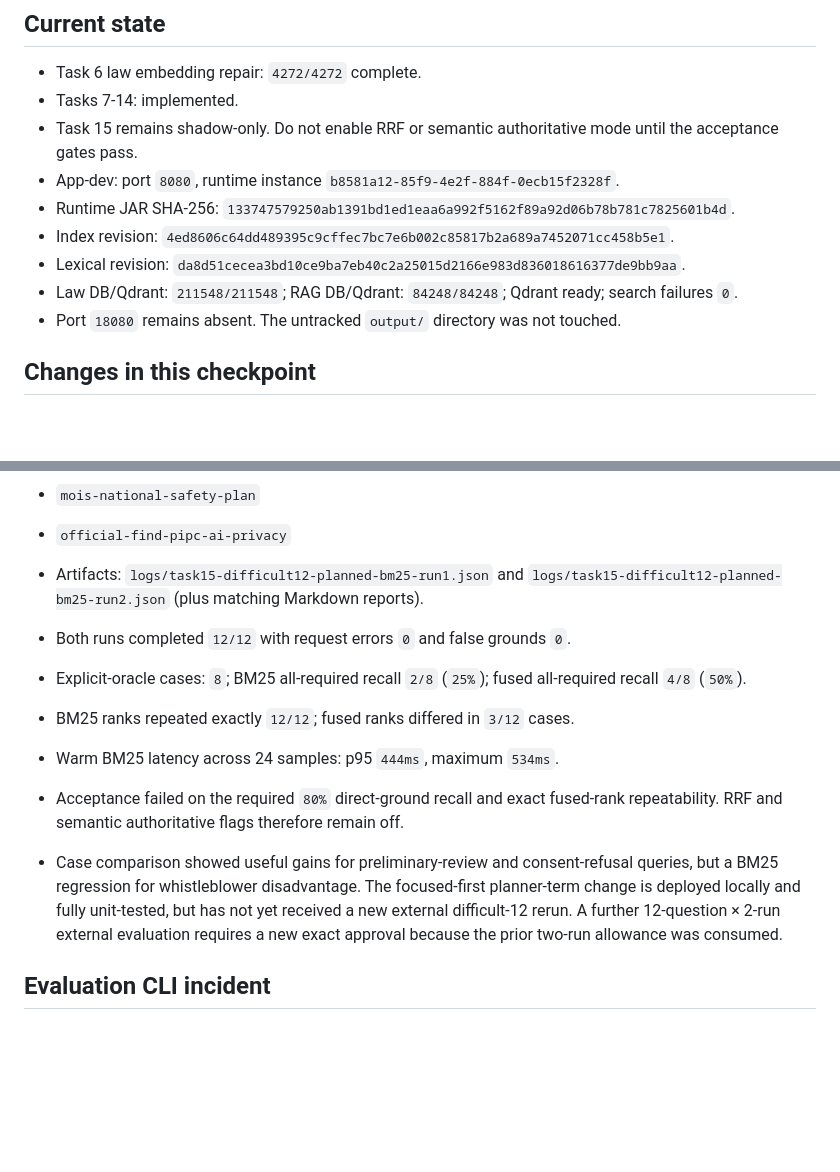
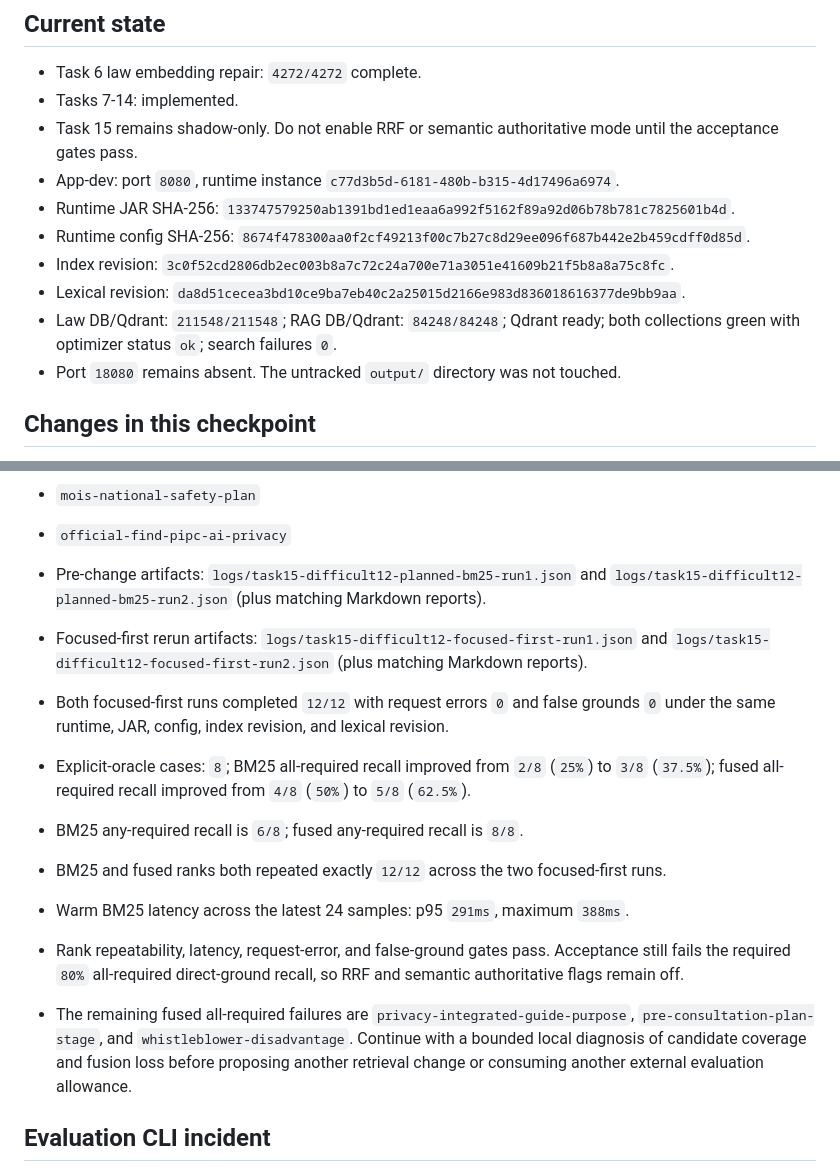
Before and after one commit to jeonghyun917/pandora, a Markdown page: docs/rag-quality-handoff-20260820-task15-progress.md, 2 parts joined by grey strips. GitHub-like rendering; blank space fills up the shorter version.

Commit message:
Record Task 15 focused-first evaluation

```diff
--- a/docs/rag-quality-handoff-20260820-task15-progress.md
+++ b/docs/rag-quality-handoff-20260820-task15-progress.md
@@ -5,11 +5,12 @@
 - Task 6 law embedding repair: `4272/4272` complete.
 - Tasks 7-14: implemented.
 - Task 15 remains shadow-only. Do not enable RRF or semantic authoritative mode until the acceptance gates pass.
-- App-dev: port `8080`, runtime instance `b8581a12-85f9-4e2f-884f-0ecb15f2328f`.
+- App-dev: port `8080`, runtime instance `c77d3b5d-6181-480b-b315-4d17496a6974`.
 - Runtime JAR SHA-256: `133747579250ab1391bd1ed1eaa6a992f5162f89a92d06b78b781c7825601b4d`.
-- Index revision: `4ed8606c64dd489395c9cffec7bc7e6b002c85817b2a689a7452071cc458b5e1`.
+- Runtime config SHA-256: `8674f478300aa0f2cf49213f00c7b27c8d29ee096f687b442e2b459cdff0d85d`.
+- Index revision: `3c0f52cd2806db2ec003b8a7c72c24a700e71a3051e41609b21f5b8a8a75c8fc`.
 - Lexical revision: `da8d51cecea3bd10ce9ba7eb40c2a25015d2166e983d836018616377de9bb9aa`.
-- Law DB/Qdrant: `211548/211548`; RAG DB/Qdrant: `84248/84248`; Qdrant ready; search failures `0`.
+- Law DB/Qdrant: `211548/211548`; RAG DB/Qdrant: `84248/84248`; Qdrant ready; both collections green with optimizer status `ok`; search failures `0`.
 - Port `18080` remains absent. The untracked `output/` directory was not touched.
 
 ## Changes in this checkpoint
@@ -46,13 +47,15 @@ The exact approved 12 questions were sent twice with `K=30` and concurrency `1`:
 - `mois-national-safety-plan`
 - `official-find-pipc-ai-privacy`
 
-- Artifacts: `logs/task15-difficult12-planned-bm25-run1.json` and `logs/task15-difficult12-planned-bm25-run2.json` (plus matching Markdown reports).
-- Both runs completed `12/12` with request errors `0` and false grounds `0`.
-- Explicit-oracle cases: `8`; BM25 all-required recall `2/8` (`25%`); fused all-required recall `4/8` (`50%`).
-- BM25 ranks repeated exactly `12/12`; fused ranks differed in `3/12` cases.
-- Warm BM25 latency across 24 samples: p95 `444ms`, maximum `534ms`.
-- Acceptance failed on the required `80%` direct-ground recall and exact fused-rank repeatability. RRF and semantic authoritative flags therefore remain off.
-- Case comparison showed useful gains for preliminary-review and consent-refusal queries, but a BM25 regression for whistleblower disadvantage. The focused-first planner-term change is deployed locally and fully unit-tested, but has not yet received a new external difficult-12 rerun. A further 12-question × 2-run external evaluation requires a new exact approval because the prior two-run allowance was consumed.
+- Pre-change artifacts: `logs/task15-difficult12-planned-bm25-run1.json` and `logs/task15-difficult12-planned-bm25-run2.json` (plus matching Markdown reports).
+- Focused-first rerun artifacts: `logs/task15-difficult12-focused-first-run1.json` and `logs/task15-difficult12-focused-first-run2.json` (plus matching Markdown reports).
+- Both focused-first runs completed `12/12` with request errors `0` and false grounds `0` under the same runtime, JAR, config, index revision, and lexical revision.
+- Explicit-oracle cases: `8`; BM25 all-required recall improved from `2/8` (`25%`) to `3/8` (`37.5%`); fused all-required recall improved from `4/8` (`50%`) to `5/8` (`62.5%`).
+- BM25 any-required recall is `6/8`; fused any-required recall is `8/8`.
+- BM25 and fused ranks both repeated exactly `12/12` across the two focused-first runs.
+- Warm BM25 latency across the latest 24 samples: p95 `291ms`, maximum `388ms`.
+- Rank repeatability, latency, request-error, and false-ground gates pass. Acceptance still fails the required `80%` all-required direct-ground recall, so RRF and semantic authoritative flags remain off.
+- The remaining fused all-required failures are `privacy-integrated-guide-purpose`, `pre-consultation-plan-stage`, and `whistleblower-disadvantage`. Continue with a bounded local diagnosis of candidate coverage and fusion loss before proposing another retrieval change or consuming another external evaluation allowance.
 
 ## Evaluation CLI incident
 
```
